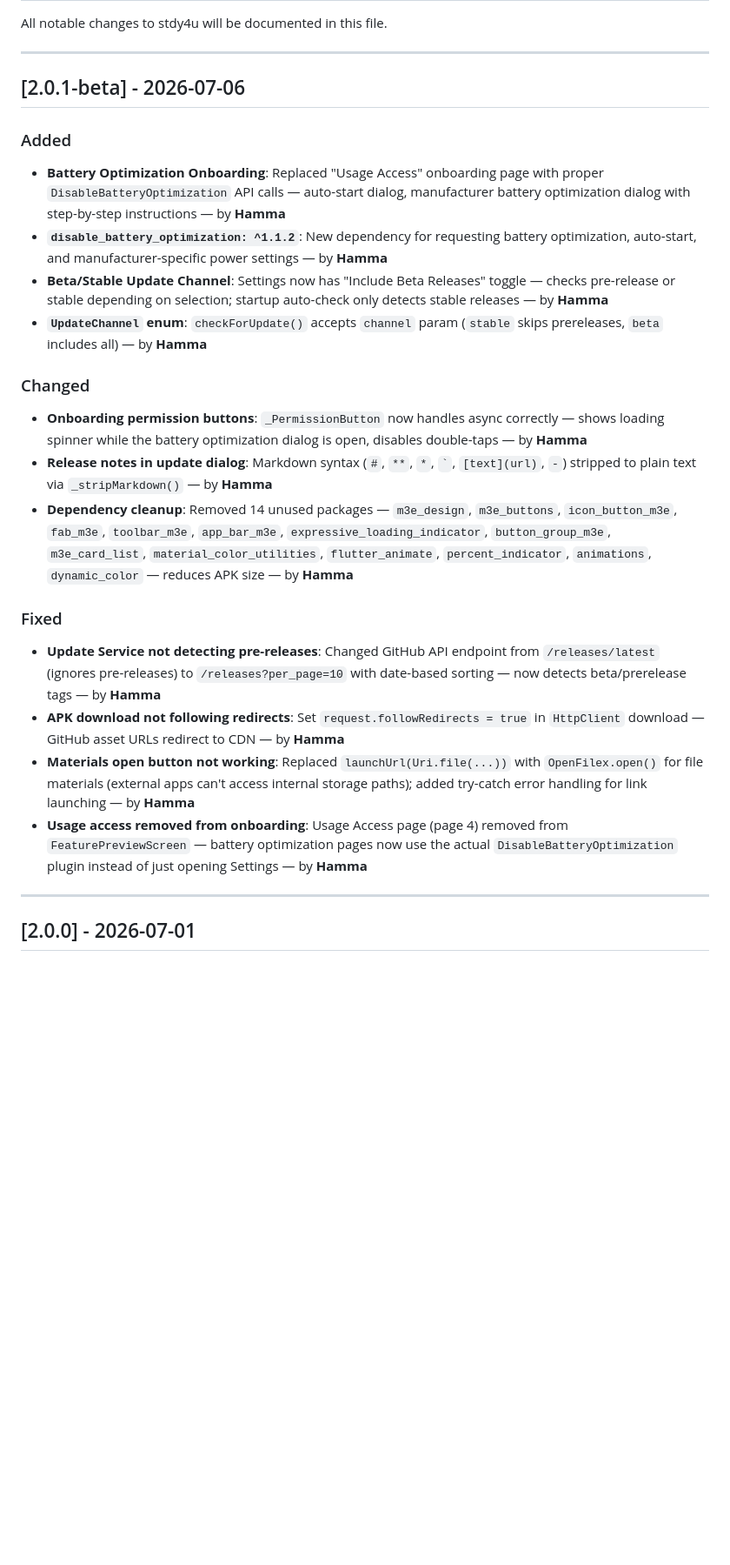
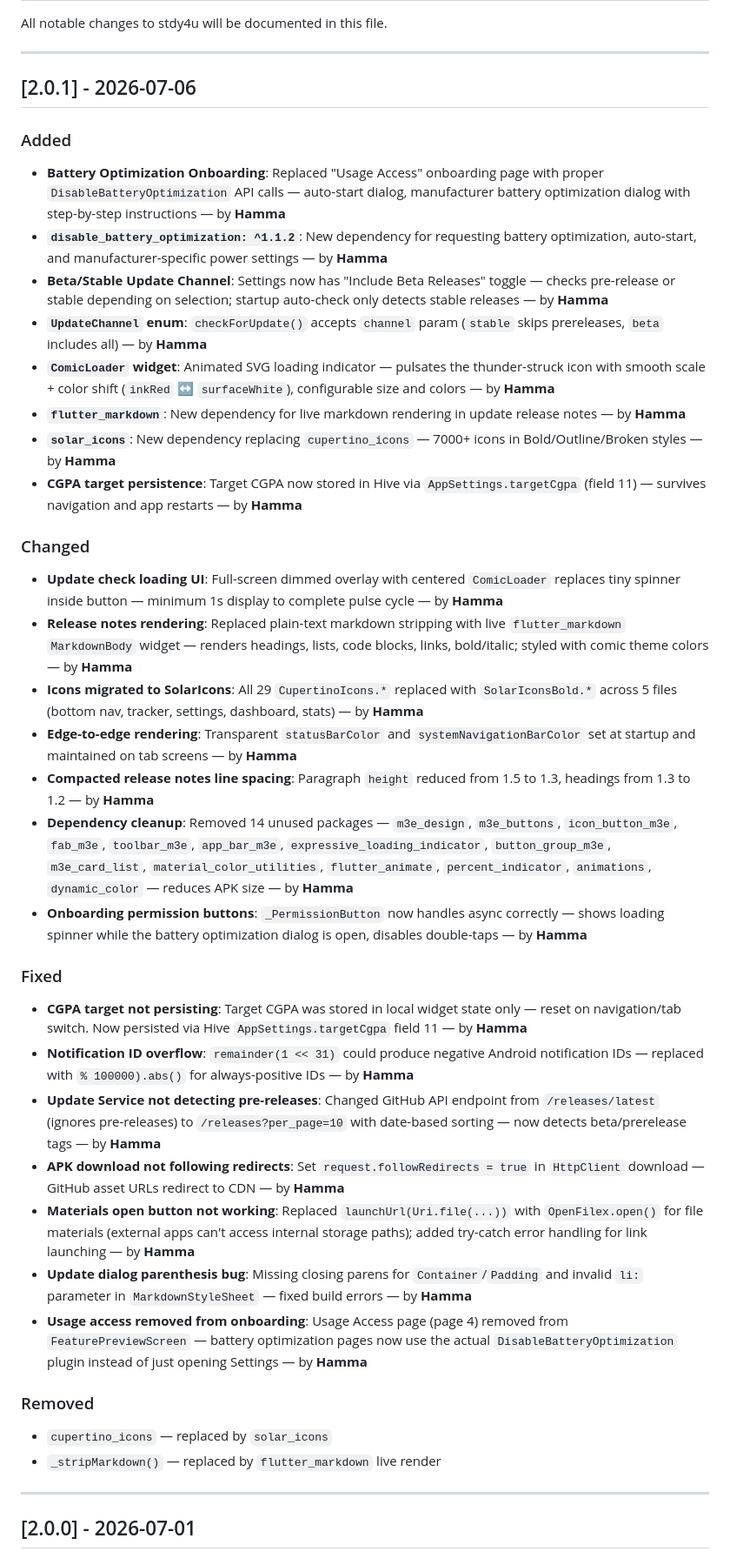
Before and after one commit to MoHamed-B-M/study4u, a Markdown page: CHANGELOG.md, the part around the change. Shown at 87% size. Drawn GitHub-style; blank space fills up the shorter version.

Commit message:
changelog: 2.0.1 release notes for ComicLoader, flutter_markdown, solar_icons, CGPA persistence, loading overlay, edge-to-edge

```diff
--- a/CHANGELOG.md
+++ b/CHANGELOG.md
@@ -4,24 +4,39 @@ All notable changes to stdy4u will be documented in this file.
 
 ---
 
-## [2.0.1-beta] - 2026-07-06
+## [2.0.1] - 2026-07-06
 
 ### Added
 - **Battery Optimization Onboarding**: Replaced "Usage Access" onboarding page with proper `DisableBatteryOptimization` API calls — auto-start dialog, manufacturer battery optimization dialog with step-by-step instructions — by **Hamma**
 - **`disable_battery_optimization: ^1.1.2`**: New dependency for requesting battery optimization, auto-start, and manufacturer-specific power settings — by **Hamma**
 - **Beta/Stable Update Channel**: Settings now has "Include Beta Releases" toggle — checks pre-release or stable depending on selection; startup auto-check only detects stable releases — by **Hamma**
 - **`UpdateChannel` enum**: `checkForUpdate()` accepts `channel` param (`stable` skips prereleases, `beta` includes all) — by **Hamma**
+- **`ComicLoader` widget**: Animated SVG loading indicator — pulsates the thunder-struck icon with smooth scale + color shift (`inkRed` ↔ `surfaceWhite`), configurable size and colors — by **Hamma**
+- **`flutter_markdown`**: New dependency for live markdown rendering in update release notes — by **Hamma**
+- **`solar_icons`**: New dependency replacing `cupertino_icons` — 7000+ icons in Bold/Outline/Broken styles — by **Hamma**
+- **CGPA target persistence**: Target CGPA now stored in Hive via `AppSettings.targetCgpa` (field 11) — survives navigation and app restarts — by **Hamma**
 
 ### Changed
+- **Update check loading UI**: Full-screen dimmed overlay with centered `ComicLoader` replaces tiny spinner inside button — minimum 1s display to complete pulse cycle — by **Hamma**
+- **Release notes rendering**: Replaced plain-text markdown stripping with live `flutter_markdown` `MarkdownBody` widget — renders headings, lists, code blocks, links, bold/italic; styled with comic theme colors — by **Hamma**
+- **Icons migrated to SolarIcons**: All 29 `CupertinoIcons.*` replaced with `SolarIconsBold.*` across 5 files (bottom nav, tracker, settings, dashboard, stats) — by **Hamma**
+- **Edge-to-edge rendering**: Transparent `statusBarColor` and `systemNavigationBarColor` set at startup and maintained on tab screens — by **Hamma**
+- **Compacted release notes line spacing**: Paragraph `height` reduced from 1.5 to 1.3, headings from 1.3 to 1.2 — by **Hamma**
+- **Dependency cleanup**: Removed 14 unused packages — `m3e_design`, `m3e_buttons`, `icon_button_m3e`, `fab_m3e`, `toolbar_m3e`, `app_bar_m3e`, `expressive_loading_indicator`, `button_group_m3e`, `m3e_card_list`, `material_color_utilities`, `flutter_animate`, `percent_indicator`, `animations`, `dynamic_color` — reduces APK size — by **Hamma**
 - **Onboarding permission buttons**: `_PermissionButton` now handles async correctly — shows loading spinner while the battery optimization dialog is open, disables double-taps — by **Hamma**
-- **Release notes in update dialog**: Markdown syntax (`#`, `**`, `*`, `` ` ``, `[text](url)`, `-`) stripped to plain text via `_stripMarkdown()` — by **Hamma**
-- **Dependency cleanup**: Removed 14 unused packages — `m3e_design`, `m3e_buttons`, `icon_button_m3e`, `fab_m3e`, `toolbar_m3e`, `app_bar_m3e`, `expressive_loading_indicator`, `button_group_m3e`, `m3e_card_list`, `material_color_utilities`, `flutter_animate`, `percent_indicator`, `animations`, `dynamic_color` — reduces APK size — by **Hamma**
 
 ### Fixed
+- **CGPA target not persisting**: Target CGPA was stored in local widget state only — reset on navigation/tab switch. Now persisted via Hive `AppSettings.targetCgpa` field 11 — by **Hamma**
+- **Notification ID overflow**: `remainder(1 << 31)` could produce negative Android notification IDs — replaced with `% 100000).abs()` for always-positive IDs — by **Hamma**
 - **Update Service not detecting pre-releases**: Changed GitHub API endpoint from `/releases/latest` (ignores pre-releases) to `/releases?per_page=10` with date-based sorting — now detects beta/prerelease tags — by **Hamma**
 - **APK download not following redirects**: Set `request.followRedirects = true` in `HttpClient` download — GitHub asset URLs redirect to CDN — by **Hamma**
 - **Materials open button not working**: Replaced `launchUrl(Uri.file(...))` with `OpenFilex.open()` for file materials (external apps can't access internal storage paths); added try-catch error handling for link launching — by **Hamma**
+- **Update dialog parenthesis bug**: Missing closing parens for `Container`/`Padding` and invalid `li:` parameter in `MarkdownStyleSheet` — fixed build errors — by **Hamma**
 - **Usage access removed from onboarding**: Usage Access page (page 4) removed from `FeaturePreviewScreen` — battery optimization pages now use the actual `DisableBatteryOptimization` plugin instead of just opening Settings — by **Hamma**
+
+### Removed
+- `cupertino_icons` — replaced by `solar_icons`
+- `_stripMarkdown()` — replaced by `flutter_markdown` live render
 
 ---
 ## [2.0.0] - 2026-07-01
```
